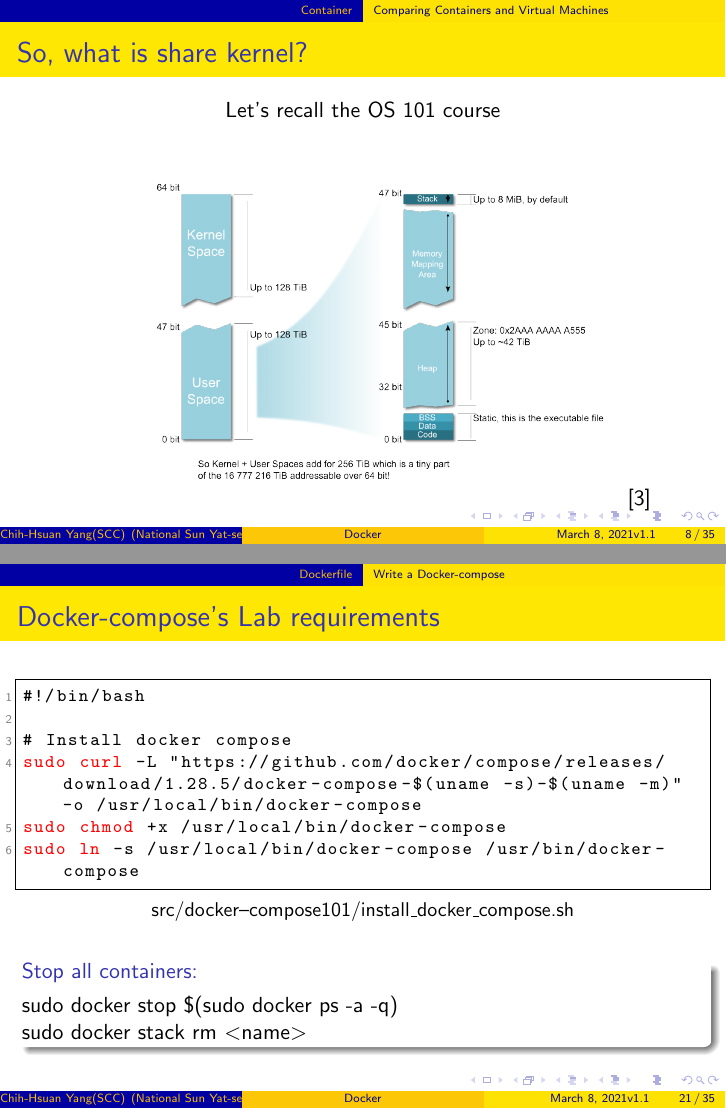
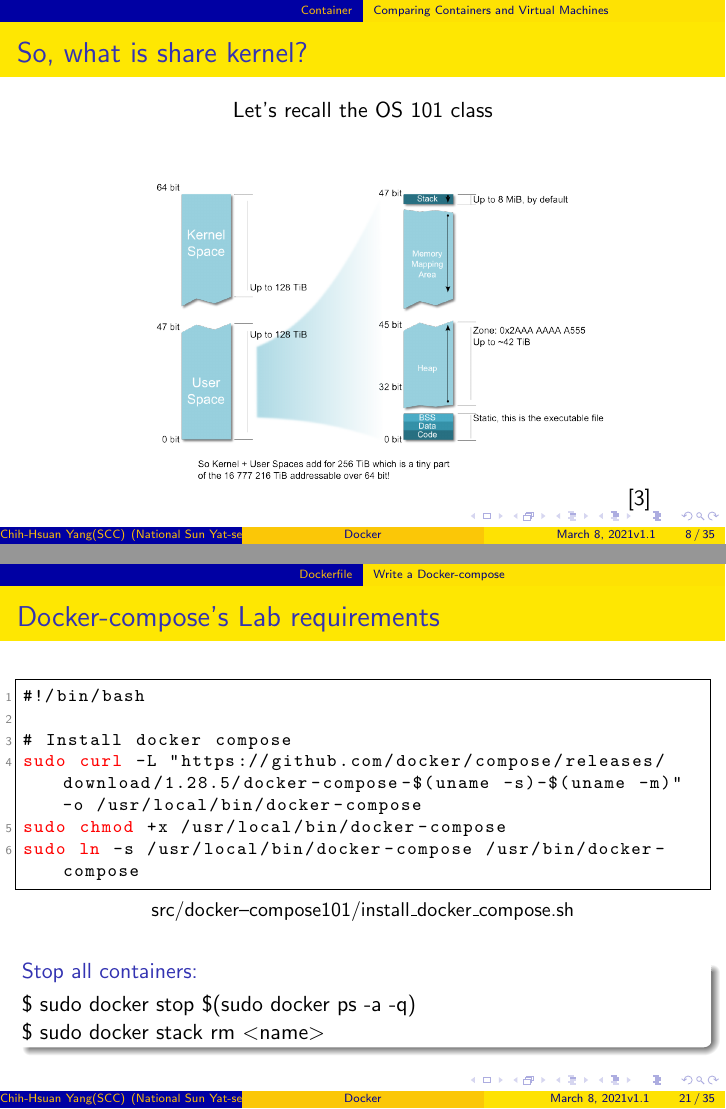
Before and after one commit to 25077667/Container_Security, LaTeX slides (report/presentation/0310/main.tex): pages 8 and 21 of 37, joined at a grey line. The pictures show the PDF file report/presentation/0310/main.pdf that the author committed with the source.

Commit message:
Fix typoes

```diff
--- a/report/presentation/0310/main.tex
+++ b/report/presentation/0310/main.tex
@@ -132,7 +132,7 @@
 \begin{frame}
     \frametitle{So, what is share kernel?}
     \begin{center}
-        Let's recall the OS 101 course\\
+        Let's recall the OS 101 class\\
         \includegraphics[width=.8\textwidth]{linux_memory_layout_64bit.png}
         \cite{64_mem_layout}
     \end{center}
@@ -257,9 +257,9 @@
     % \end{block}
 
     \begin{block}{Stop all containers:}
-        sudo docker stop \$(sudo docker ps -a -q)
+        \$ sudo docker stop \$(sudo docker ps -a -q)
 
-        sudo docker stack rm $<$name$>$
+        \$ sudo docker stack rm $<$name$>$
     \end{block}
 \end{frame}
 
@@ -321,10 +321,10 @@
     \url{https://github.com/giantbranch/pwn_deploy_chroot}\\
     \begin{block}{Steps:}
         \begin{enumerate}
-            \item git clone https://github.com/giantbranch/pwn\_deploy\_chroot.git
+            \item \$ git clone https://github.com/giantbranch/pwn\_deploy\_chroot.git
             \item Put the PWN binary in to the bin/
-            \item python initialize.py
-            \item sudo docker-compose up --build -d
+            \item \$ python initialize.py
+            \item \$ sudo docker-compose up --build -d
         \end{enumerate}
     \end{block}
 
```
Also changed, not shown: report/presentation/0310/main.pdf, report/presentation/0310/main.tex (8 more changed lines).
